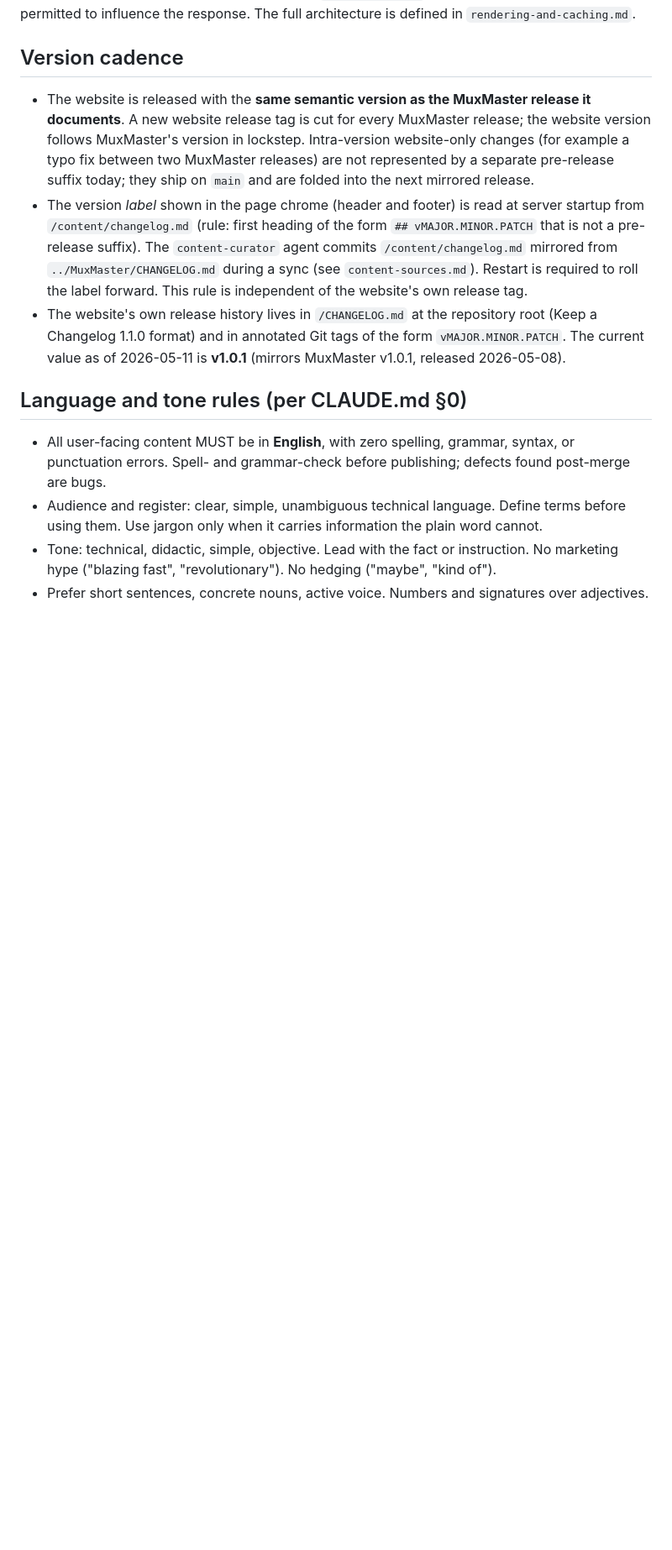
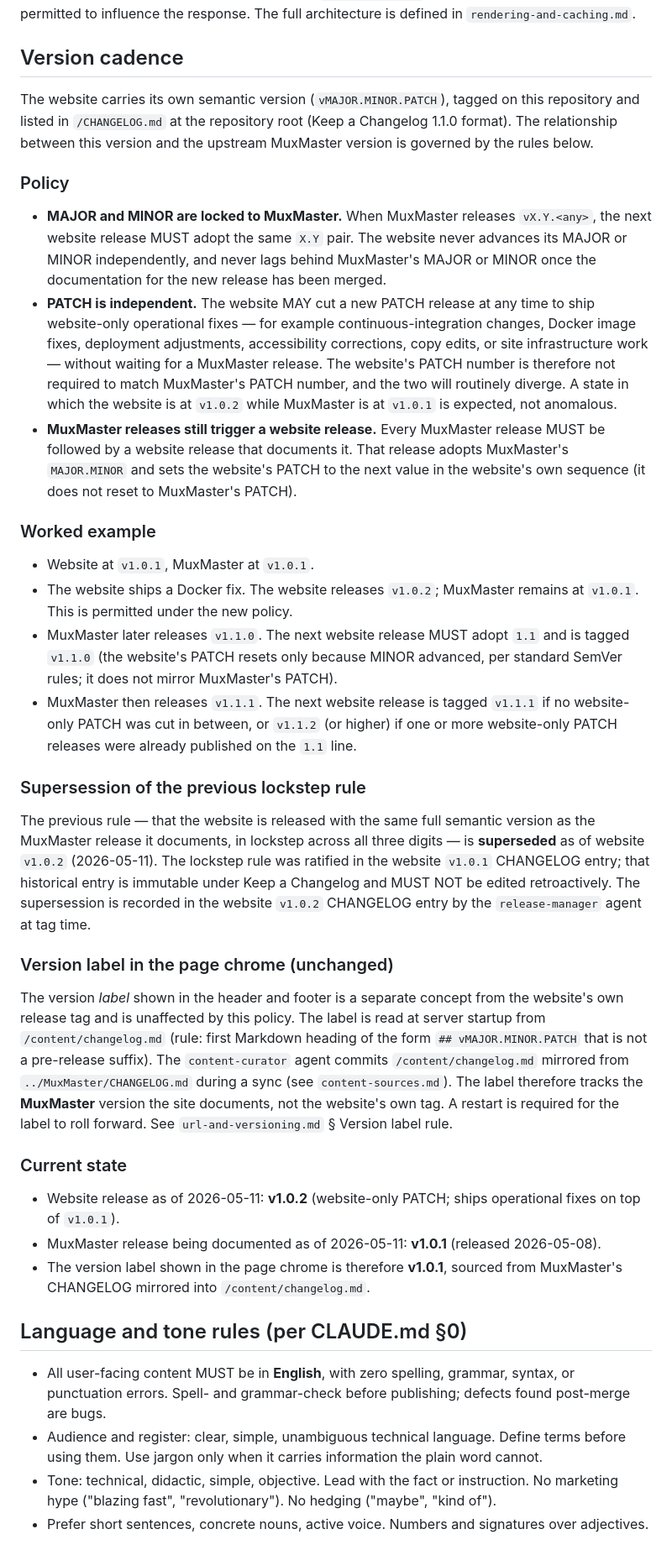
Before and after one commit to FlavioCFOliveira/MuxMasterWebsite, a Markdown page: specification/overview.md, the part around the change. Shown at 84% size. Rendered like a GitHub page; blank space fills up the shorter version.

```diff
--- a/specification/overview.md
+++ b/specification/overview.md
@@ -34,9 +34,34 @@ All content is prepared editorially in this repository by the agents in this dev
 
 ## Version cadence
 
-- The website is released with the **same semantic version as the MuxMaster release it documents**. A new website release tag is cut for every MuxMaster release; the website version follows MuxMaster's version in lockstep. Intra-version website-only changes (for example a typo fix between two MuxMaster releases) are not represented by a separate pre-release suffix today; they ship on `main` and are folded into the next mirrored release.
-- The version *label* shown in the page chrome (header and footer) is read at server startup from `/content/changelog.md` (rule: first heading of the form `## vMAJOR.MINOR.PATCH` that is not a pre-release suffix). The `content-curator` agent commits `/content/changelog.md` mirrored from `../MuxMaster/CHANGELOG.md` during a sync (see `content-sources.md`). Restart is required to roll the label forward. This rule is independent of the website's own release tag.
-- The website's own release history lives in `/CHANGELOG.md` at the repository root (Keep a Changelog 1.1.0 format) and in annotated Git tags of the form `vMAJOR.MINOR.PATCH`. The current value as of 2026-05-11 is **v1.0.1** (mirrors MuxMaster v1.0.1, released 2026-05-08).
+The website carries its own semantic version (`vMAJOR.MINOR.PATCH`), tagged on this repository and listed in `/CHANGELOG.md` at the repository root (Keep a Changelog 1.1.0 format). The relationship between this version and the upstream MuxMaster version is governed by the rules below.
+
+### Policy
+
+- **MAJOR and MINOR are locked to MuxMaster.** When MuxMaster releases `vX.Y.<any>`, the next website release MUST adopt the same `X.Y` pair. The website never advances its MAJOR or MINOR independently, and never lags behind MuxMaster's MAJOR or MINOR once the documentation for the new release has been merged.
+- **PATCH is independent.** The website MAY cut a new PATCH release at any time to ship website-only operational fixes — for example continuous-integration changes, Docker image fixes, deployment adjustments, accessibility corrections, copy edits, or site infrastructure work — without waiting for a MuxMaster release. The website's PATCH number is therefore not required to match MuxMaster's PATCH number, and the two will routinely diverge. A state in which the website is at `v1.0.2` while MuxMaster is at `v1.0.1` is expected, not anomalous.
+- **MuxMaster releases still trigger a website release.** Every MuxMaster release MUST be followed by a website release that documents it. That release adopts MuxMaster's `MAJOR.MINOR` and sets the website's PATCH to the next value in the website's own sequence (it does not reset to MuxMaster's PATCH).
+
+### Worked example
+
+- Website at `v1.0.1`, MuxMaster at `v1.0.1`.
+- The website ships a Docker fix. The website releases `v1.0.2`; MuxMaster remains at `v1.0.1`. This is permitted under the new policy.
+- MuxMaster later releases `v1.1.0`. The next website release MUST adopt `1.1` and is tagged `v1.1.0` (the website's PATCH resets only because MINOR advanced, per standard SemVer rules; it does not mirror MuxMaster's PATCH).
+- MuxMaster then releases `v1.1.1`. The next website release is tagged `v1.1.1` if no website-only PATCH was cut in between, or `v1.1.2` (or higher) if one or more website-only PATCH releases were already published on the `1.1` line.
+
+### Supersession of the previous lockstep rule
+
+The previous rule — that the website is released with the same full semantic version as the MuxMaster release it documents, in lockstep across all three digits — is **superseded** as of website `v1.0.2` (2026-05-11). The lockstep rule was ratified in the website `v1.0.1` CHANGELOG entry; that historical entry is immutable under Keep a Changelog and MUST NOT be edited retroactively. The supersession is recorded in the website `v1.0.2` CHANGELOG entry by the `release-manager` agent at tag time.
+
+### Version label in the page chrome (unchanged)
+
+The version *label* shown in the header and footer is a separate concept from the website's own release tag and is unaffected by this policy. The label is read at server startup from `/content/changelog.md` (rule: first Markdown heading of the form `## vMAJOR.MINOR.PATCH` that is not a pre-release suffix). The `content-curator` agent commits `/content/changelog.md` mirrored from `../MuxMaster/CHANGELOG.md` during a sync (see `content-sources.md`). The label therefore tracks the **MuxMaster** version the site documents, not the website's own tag. A restart is required for the label to roll forward. See `url-and-versioning.md` § Version label rule.
+
+### Current state
+
+- Website release as of 2026-05-11: **v1.0.2** (website-only PATCH; ships operational fixes on top of `v1.0.1`).
+- MuxMaster release being documented as of 2026-05-11: **v1.0.1** (released 2026-05-08).
+- The version label shown in the page chrome is therefore **v1.0.1**, sourced from MuxMaster's CHANGELOG mirrored into `/content/changelog.md`.
 
 ## Language and tone rules (per CLAUDE.md §0)
 
```
Also changed, not shown: CHANGELOG.md (+23 -3 lines).
